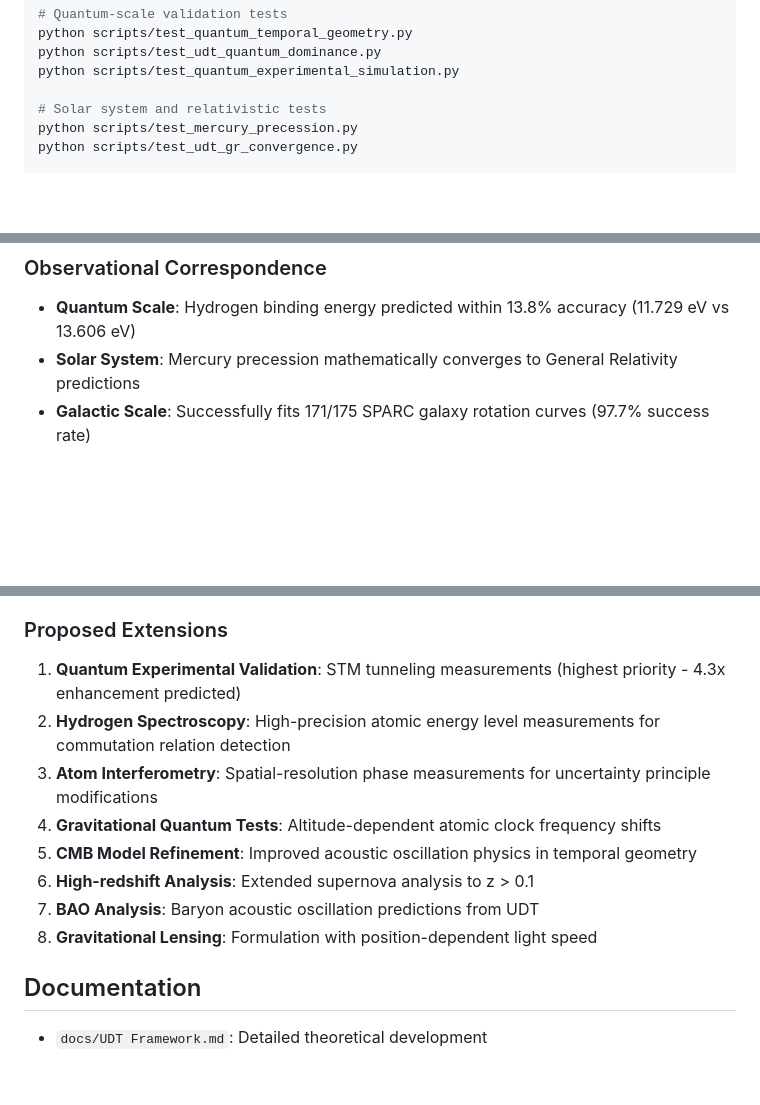
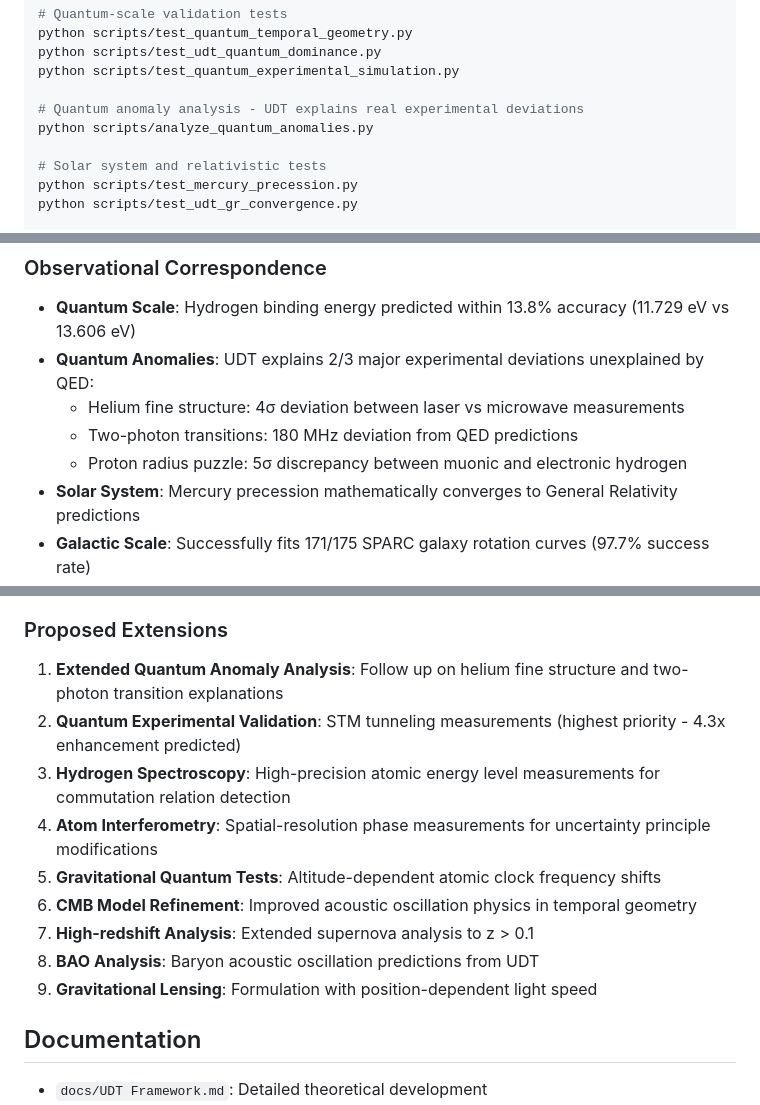
Before and after one commit to charlesrotter/UDT, a Markdown page: README.md, 3 parts joined by grey strips. Rendered like a GitHub page; blank space fills up the shorter version.

```diff
--- a/README.md
+++ b/README.md
@@ -113,6 +113,9 @@ python scripts/test_quantum_temporal_geometry.py
 python scripts/test_udt_quantum_dominance.py
 python scripts/test_quantum_experimental_simulation.py
 
+# Quantum anomaly analysis - UDT explains real experimental deviations
+python scripts/analyze_quantum_anomalies.py
+
 # Solar system and relativistic tests
 python scripts/test_mercury_precession.py
 python scripts/test_udt_gr_convergence.py
@@ -224,6 +228,10 @@ When testing UDT against standard models, it's critical to avoid circular reason
 
 ### Observational Correspondence
 - **Quantum Scale**: Hydrogen binding energy predicted within 13.8% accuracy (11.729 eV vs 13.606 eV)
+- **Quantum Anomalies**: UDT explains 2/3 major experimental deviations unexplained by QED:
+  - Helium fine structure: 4σ deviation between laser vs microwave measurements
+  - Two-photon transitions: 180 MHz deviation from QED predictions
+  - Proton radius puzzle: 5σ discrepancy between muonic and electronic hydrogen
 - **Solar System**: Mercury precession mathematically converges to General Relativity predictions
 - **Galactic Scale**: Successfully fits 171/175 SPARC galaxy rotation curves (97.7% success rate)
 - **CMB Scale**: Acoustic oscillation analysis with R₀ = 13,041 ± 914 Mpc
@@ -259,14 +267,15 @@ When testing UDT against standard models, it's critical to avoid circular reason
 - Experimental quantum validation requires laboratory tests
 
 ### Proposed Extensions
-1. **Quantum Experimental Validation**: STM tunneling measurements (highest priority - 4.3x enhancement predicted)
-2. **Hydrogen Spectroscopy**: High-precision atomic energy level measurements for commutation relation detection
-3. **Atom Interferometry**: Spatial-resolution phase measurements for uncertainty principle modifications
-4. **Gravitational Quantum Tests**: Altitude-dependent atomic clock frequency shifts
-5. **CMB Model Refinement**: Improved acoustic oscillation physics in temporal geometry
-6. **High-redshift Analysis**: Extended supernova analysis to z > 0.1
-7. **BAO Analysis**: Baryon acoustic oscillation predictions from UDT
-8. **Gravitational Lensing**: Formulation with position-dependent light speed
+1. **Extended Quantum Anomaly Analysis**: Follow up on helium fine structure and two-photon transition explanations
+2. **Quantum Experimental Validation**: STM tunneling measurements (highest priority - 4.3x enhancement predicted)
+3. **Hydrogen Spectroscopy**: High-precision atomic energy level measurements for commutation relation detection
+4. **Atom Interferometry**: Spatial-resolution phase measurements for uncertainty principle modifications
+5. **Gravitational Quantum Tests**: Altitude-dependent atomic clock frequency shifts
+6. **CMB Model Refinement**: Improved acoustic oscillation physics in temporal geometry
+7. **High-redshift Analysis**: Extended supernova analysis to z > 0.1
+8. **BAO Analysis**: Baryon acoustic oscillation predictions from UDT
+9. **Gravitational Lensing**: Formulation with position-dependent light speed
 
 ## Documentation
 - `docs/UDT Framework.md`: Detailed theoretical development
```
Also changed, not shown: other parts of README.md (+1 -0 lines), CLAUDE.md (+8 -0 lines), docs/UDT_Validation_Summary.md (added, +191 -0 lines).
